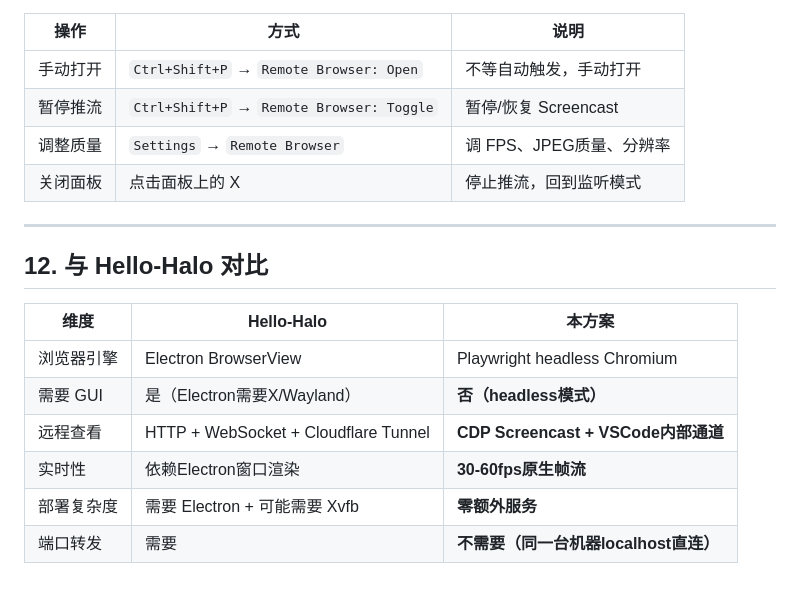
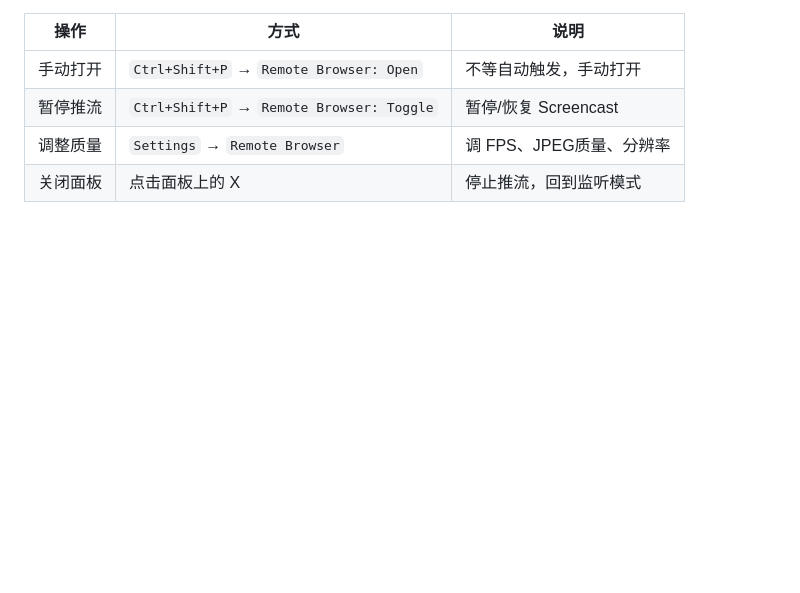
Before and after one commit to scutshuxue/ai-coding-research, a Markdown page: dev_notes/remote-browser-viewer-guide.md, the part around the change. Rendered like a GitHub page; blank space fills up the shorter version.

Commit message:
Remove Hello-Halo comparison section from viewer guide
Co-Authored-By: Claude Opus 4.6 <noreply@anthropic.com>

```diff
--- a/dev_notes/remote-browser-viewer-guide.md
+++ b/dev_notes/remote-browser-viewer-guide.md
@@ -1258,16 +1258,3 @@ Claude Code:
 | 暂停推流 | `Ctrl+Shift+P` → `Remote Browser: Toggle` | 暂停/恢复 Screencast |
 | 调整质量 | `Settings` → `Remote Browser` | 调 FPS、JPEG质量、分辨率 |
 | 关闭面板 | 点击面板上的 X | 停止推流，回到监听模式 |
-
----
-
-## 12. 与 Hello-Halo 对比
-
-| 维度 | Hello-Halo | 本方案 |
-|------|-----------|--------|
-| 浏览器引擎 | Electron BrowserView | Playwright headless Chromium |
-| 需要 GUI | 是（Electron需要X/Wayland） | **否（headless模式）** |
-| 远程查看 | HTTP + WebSocket + Cloudflare Tunnel | **CDP Screencast + VSCode内部通道** |
-| 实时性 | 依赖Electron窗口渲染 | **30-60fps原生帧流** |
-| 部署复杂度 | 需要 Electron + 可能需要 Xvfb | **零额外服务** |
-| 端口转发 | 需要 | **不需要（同一台机器localhost直连）** |
```
